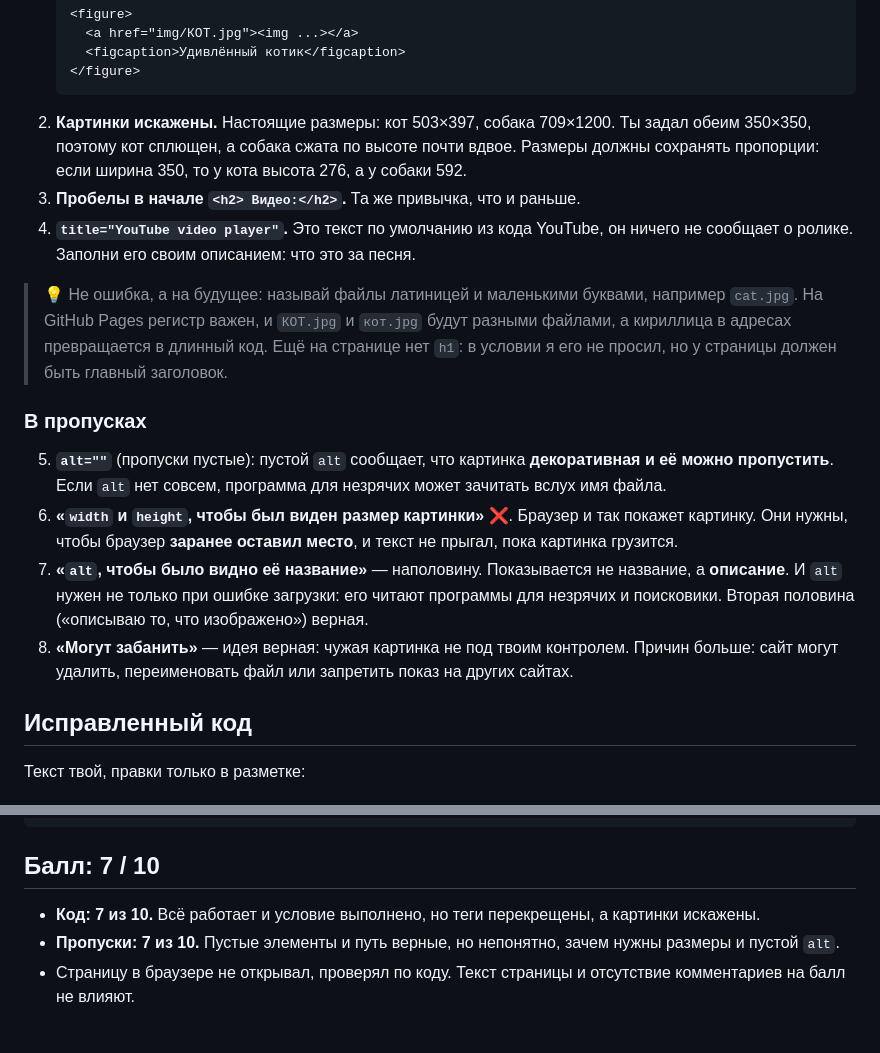
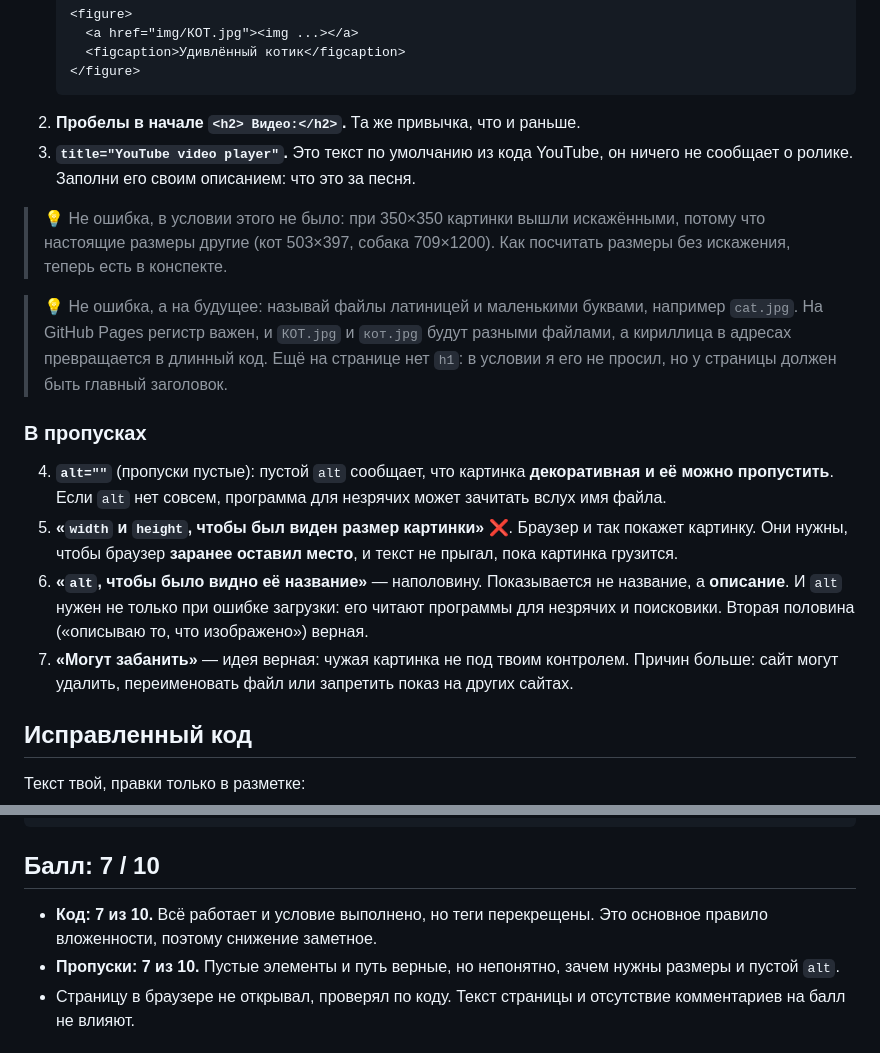
Before and after one commit to astireh/web-learning, a Markdown page: 1.05 Картинки/1.05.1 Галерея/README.md, 2 parts joined by grey strips. GitHub-like rendering.

````diff
--- a/1.05 Картинки/1.05.1 Галерея/README.md
+++ b/1.05 Картинки/1.05.1 Галерея/README.md
@@ -34,17 +34,18 @@
      <figcaption>Удивлённый котик</figcaption>
    </figure>
    ```
-2. **Картинки искажены.** Настоящие размеры: кот 503×397, собака 709×1200. Ты задал обеим 350×350, поэтому кот сплющен, а собака сжата по высоте почти вдвое. Размеры должны сохранять пропорции: если ширина 350, то у кота высота 276, а у собаки 592.
-3. **Пробелы в начале `<h2> Видео:</h2>`.** Та же привычка, что и раньше.
-4. **`title="YouTube video player"`.** Это текст по умолчанию из кода YouTube, он ничего не сообщает о ролике. Заполни его своим описанием: что это за песня.
+2. **Пробелы в начале `<h2> Видео:</h2>`.** Та же привычка, что и раньше.
+3. **`title="YouTube video player"`.** Это текст по умолчанию из кода YouTube, он ничего не сообщает о ролике. Заполни его своим описанием: что это за песня.
+
+> 💡 Не ошибка, в условии этого не было: при 350×350 картинки вышли искажёнными, потому что настоящие размеры другие (кот 503×397, собака 709×1200). Как посчитать размеры без искажения, теперь есть в конспекте.
 
 > 💡 Не ошибка, а на будущее: называй файлы латиницей и маленькими буквами, например `cat.jpg`. На GitHub Pages регистр важен, и `КОТ.jpg` и `кот.jpg` будут разными файлами, а кириллица в адресах превращается в длинный код. Ещё на странице нет `h1`: в условии я его не просил, но у страницы должен быть главный заголовок.
 
 ### В пропусках
-5. **`alt=""`** (пропуски пустые): пустой `alt` сообщает, что картинка **декоративная и её можно пропустить**. Если `alt` нет совсем, программа для незрячих может зачитать вслух имя файла.
-6. **«`width` и `height`, чтобы был виден размер картинки»** ❌. Браузер и так покажет картинку. Они нужны, чтобы браузер **заранее оставил место**, и текст не прыгал, пока картинка грузится.
-7. **«`alt`, чтобы было видно её название»** — наполовину. Показывается не название, а **описание**. И `alt` нужен не только при ошибке загрузки: его читают программы для незрячих и поисковики. Вторая половина («описываю то, что изображено») верная.
-8. **«Могут забанить»** — идея верная: чужая картинка не под твоим контролем. Причин больше: сайт могут удалить, переименовать файл или запретить показ на других сайтах.
+4. **`alt=""`** (пропуски пустые): пустой `alt` сообщает, что картинка **декоративная и её можно пропустить**. Если `alt` нет совсем, программа для незрячих может зачитать вслух имя файла.
+5. **«`width` и `height`, чтобы был виден размер картинки»** ❌. Браузер и так покажет картинку. Они нужны, чтобы браузер **заранее оставил место**, и текст не прыгал, пока картинка грузится.
+6. **«`alt`, чтобы было видно её название»** — наполовину. Показывается не название, а **описание**. И `alt` нужен не только при ошибке загрузки: его читают программы для незрячих и поисковики. Вторая половина («описываю то, что изображено») верная.
+7. **«Могут забанить»** — идея верная: чужая картинка не под твоим контролем. Причин больше: сайт могут удалить, переименовать файл или запретить показ на других сайтах.
 
 ## Исправленный код
 Текст твой, правки только в разметке:
@@ -88,7 +89,7 @@
 ```
 
 ## Балл: 7 / 10
-- **Код: 7 из 10.** Всё работает и условие выполнено, но теги перекрещены, а картинки искажены.
+- **Код: 7 из 10.** Всё работает и условие выполнено, но теги перекрещены. Это основное правило вложенности, поэтому снижение заметное.
 - **Пропуски: 7 из 10.** Пустые элементы и путь верные, но непонятно, зачем нужны размеры и пустой `alt`.
 - Страницу в браузере не открывал, проверял по коду. Текст страницы и отсутствие комментариев на балл не влияют.
 
````
Also changed, not shown: 1.04 Ссылки/1.04.1 Мини-сайт/README.md (+13 -1 lines).
